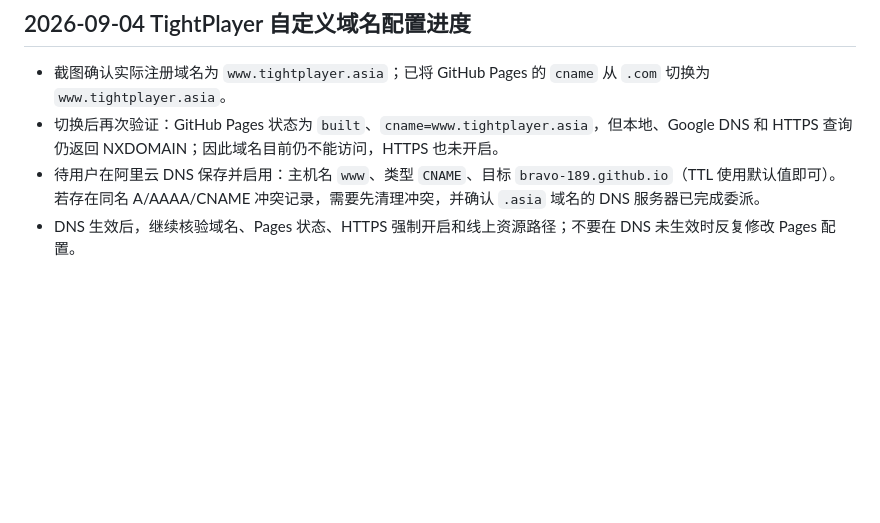
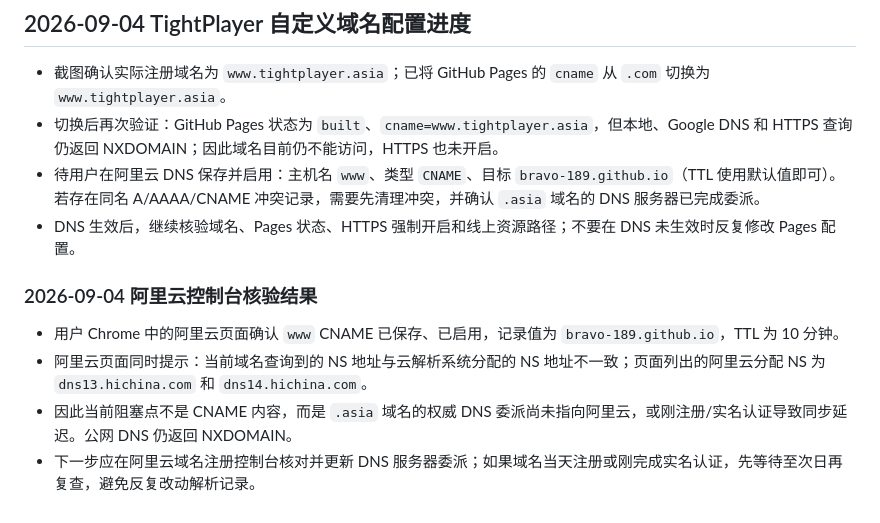
Before and after one commit to bravo-189/StockTest, a Markdown page: PROJECT_PROGRESS.md, the part around the change. Rendered like a GitHub page; blank space fills up the shorter version.

Commit message:
docs: record aliyun dns delegation finding

```diff
--- a/PROJECT_PROGRESS.md
+++ b/PROJECT_PROGRESS.md
@@ -828,3 +828,10 @@
 - 切换后再次验证：GitHub Pages 状态为 `built`、`cname=www.tightplayer.asia`，但本地、Google DNS 和 HTTPS 查询仍返回 NXDOMAIN；因此域名目前仍不能访问，HTTPS 也未开启。
 - 待用户在阿里云 DNS 保存并启用：主机名 `www`、类型 `CNAME`、目标 `bravo-189.github.io`（TTL 使用默认值即可）。若存在同名 A/AAAA/CNAME 冲突记录，需要先清理冲突，并确认 `.asia` 域名的 DNS 服务器已完成委派。
 - DNS 生效后，继续核验域名、Pages 状态、HTTPS 强制开启和线上资源路径；不要在 DNS 未生效时反复修改 Pages 配置。
+
+### 2026-09-04 阿里云控制台核验结果
+
+- 用户 Chrome 中的阿里云页面确认 `www` CNAME 已保存、已启用，记录值为 `bravo-189.github.io`，TTL 为 10 分钟。
+- 阿里云页面同时提示：当前域名查询到的 NS 地址与云解析系统分配的 NS 地址不一致；页面列出的阿里云分配 NS 为 `dns13.hichina.com` 和 `dns14.hichina.com`。
+- 因此当前阻塞点不是 CNAME 内容，而是 `.asia` 域名的权威 DNS 委派尚未指向阿里云，或刚注册/实名认证导致同步延迟。公网 DNS 仍返回 NXDOMAIN。
+- 下一步应在阿里云域名注册控制台核对并更新 DNS 服务器委派；如果域名当天注册或刚完成实名认证，先等待至次日再复查，避免反复改动解析记录。
```
Also changed, not shown: PROJECT_HANDOFF.md (+1 -1 lines).
